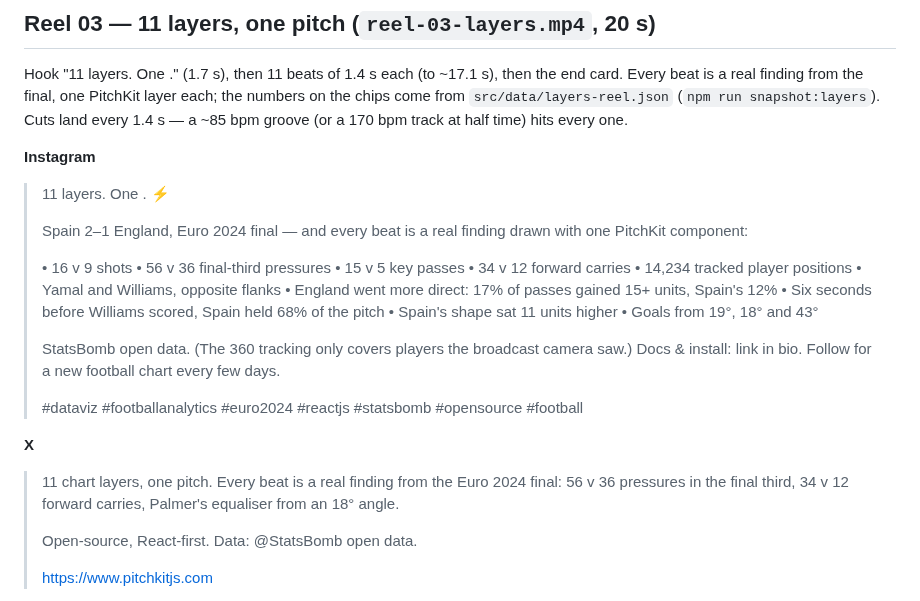
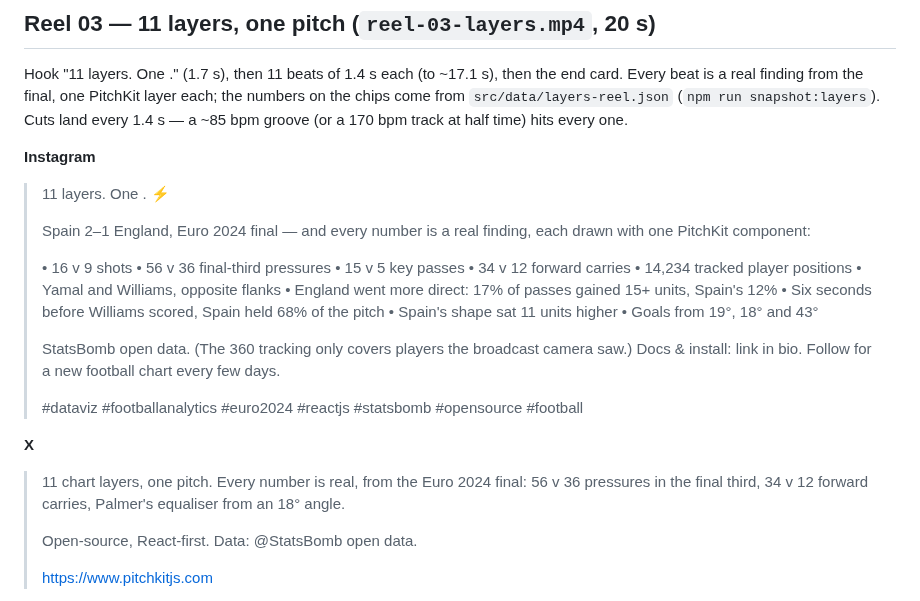
Before and after one commit to yribeiro/pitchkit, a Markdown page: apps/social/CAPTIONS.md, the part around the change. Drawn GitHub-style.

Commit message:
docs(social): reel 03 caption — numbers are real, not every drawing
Co-Authored-By: Claude Sonnet 5.5 <noreply@anthropic.com>
Claude-Session: https://claude.ai/code/session_01DoMLUqtD2ezXoTTmAuz2Gg

```diff
--- a/apps/social/CAPTIONS.md
+++ b/apps/social/CAPTIONS.md
@@ -293,7 +293,7 @@ layer each; the numbers on the chips come from `src/data/layers-reel.json`
 
 > 11 layers. One <Pitch>. ⚡️
 >
-> Spain 2–1 England, Euro 2024 final — and every beat is a real finding drawn with one PitchKit component:
+> Spain 2–1 England, Euro 2024 final — and every number is a real finding, each drawn with one PitchKit component:
 >
 > • 16 v 9 shots
 > • 56 v 36 final-third pressures
@@ -312,7 +312,7 @@ layer each; the numbers on the chips come from `src/data/layers-reel.json`
 
 **X**
 
-> 11 chart layers, one pitch. Every beat is a real finding from the Euro 2024 final: 56 v 36 pressures in the final third, 34 v 12 forward carries, Palmer's equaliser from an 18° angle.
+> 11 chart layers, one pitch. Every number is real, from the Euro 2024 final: 56 v 36 pressures in the final third, 34 v 12 forward carries, Palmer's equaliser from an 18° angle.
 >
 > Open-source, React-first. Data: @StatsBomb open data.
 >
```
